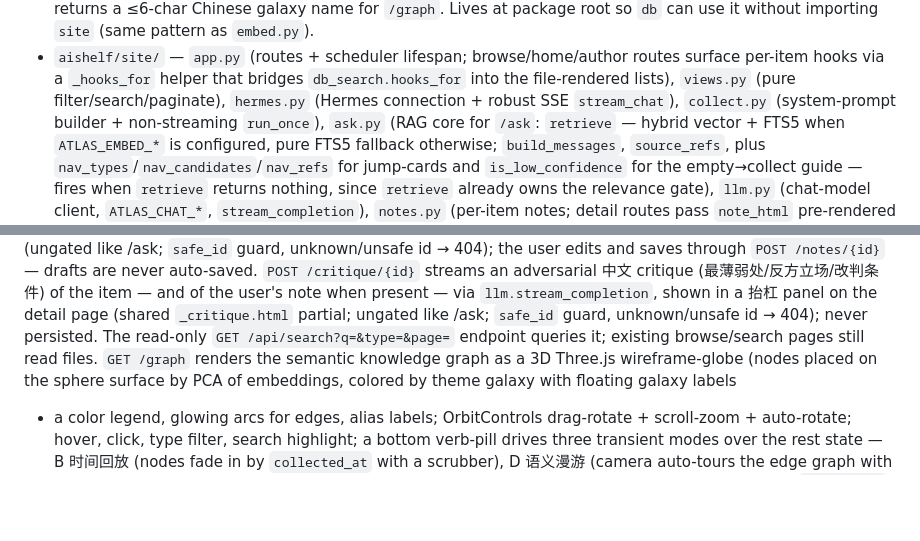
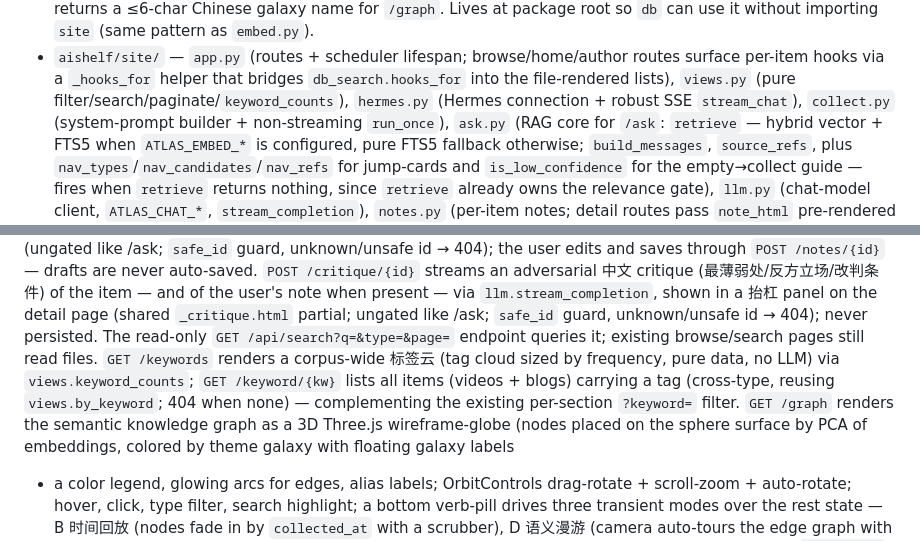
Before and after one commit to SuperSuperYuan/BlogTown, a Markdown page: CLAUDE.md, 2 parts joined by grey strips. GitHub-like rendering; blank space fills up the shorter version.

Commit message:
docs: 关键词宇宙/标签云（GET /keywords + GET /keyword/{kw}）

```diff
--- a/CLAUDE.md
+++ b/CLAUDE.md
@@ -58,7 +58,7 @@ Source layout uses a `src/` directory; package is `aishelf`.
 - `aishelf/site/` — `app.py` (routes + scheduler lifespan; browse/home/author
   routes surface per-item hooks via a `_hooks_for` helper that bridges
   `db_search.hooks_for` into the file-rendered lists), `views.py` (pure
-  filter/search/paginate), `hermes.py` (Hermes connection + robust SSE
+  filter/search/paginate/`keyword_counts`), `hermes.py` (Hermes connection + robust SSE
   `stream_chat`), `collect.py` (system-prompt builder + non-streaming
   `run_once`), `ask.py` (RAG core for `/ask`: `retrieve` — hybrid vector + FTS5
   when `ATLAS_EMBED_*` is configured, pure FTS5 fallback otherwise; `build_messages`,
@@ -189,7 +189,11 @@ of the item — and of the user's note when present — via `llm.stream_completi
 shown in a 抬杠 panel on the detail page (shared `_critique.html` partial; ungated
 like /ask; `safe_id` guard, unknown/unsafe id → 404); never persisted.
 The read-only `GET /api/search?q=&type=&page=` endpoint queries it; existing
-browse/search pages still read files. `GET /graph` renders the semantic
+browse/search pages still read files.
+`GET /keywords` renders a corpus-wide 标签云 (tag cloud sized by frequency, pure
+data, no LLM) via `views.keyword_counts`; `GET /keyword/{kw}` lists all items
+(videos + blogs) carrying a tag (cross-type, reusing `views.by_keyword`; 404 when
+none) — complementing the existing per-section `?keyword=` filter. `GET /graph` renders the semantic
 knowledge graph as a 3D Three.js wireframe-globe (nodes placed on the sphere
 surface by PCA of embeddings, colored by theme galaxy with floating galaxy labels
   + a color legend, glowing arcs for edges, alias labels; OrbitControls
```
